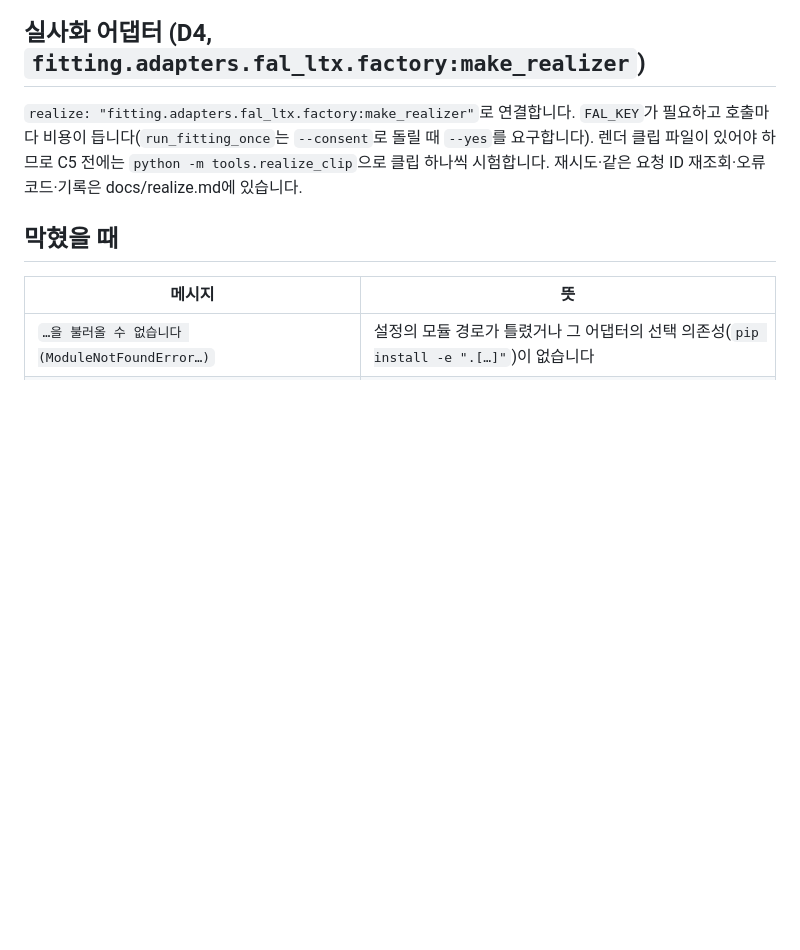
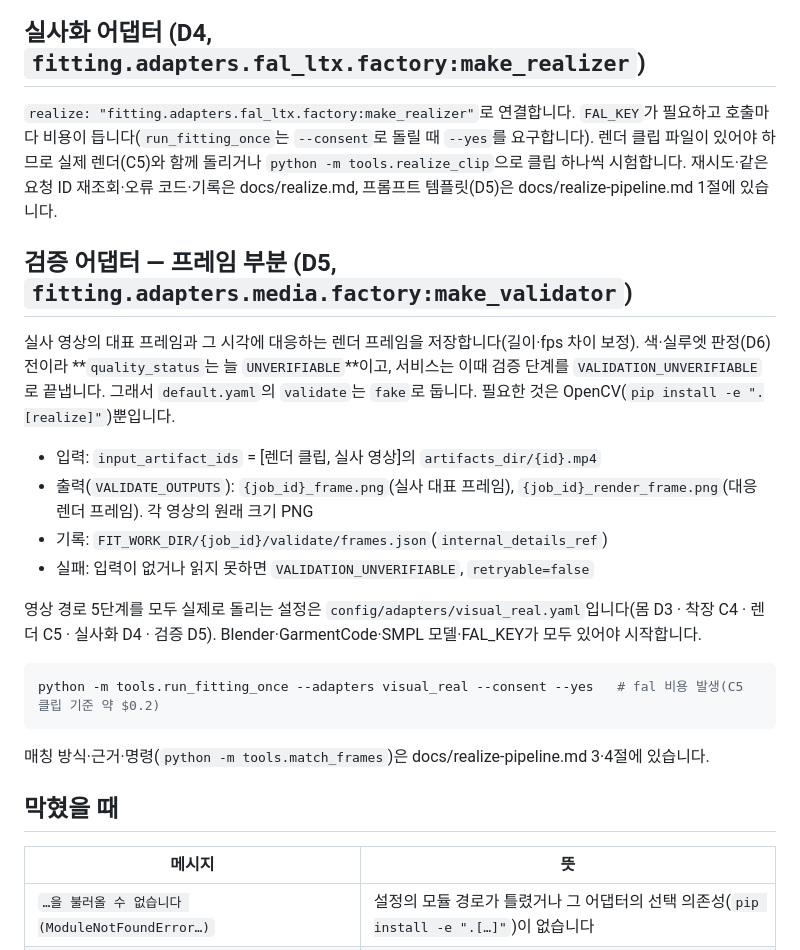
Before and after one commit to junyoung0423/aix-2026f-team10_Fit_Ruler_v2, a Markdown page: docs/adapters.md, the part around the change. GitHub-like rendering; blank space fills up the shorter version.

````diff
--- a/docs/adapters.md
+++ b/docs/adapters.md
@@ -231,7 +231,24 @@ python -m tools.render_clip --blend <...>_drape_result.blend --garment-id tee_re
 
 ## 실사화 어댑터 (D4, `fitting.adapters.fal_ltx.factory:make_realizer`)
 
-`realize: "fitting.adapters.fal_ltx.factory:make_realizer"`로 연결합니다. `FAL_KEY`가 필요하고 호출마다 비용이 듭니다(`run_fitting_once`는 `--consent`로 돌릴 때 `--yes`를 요구합니다). 렌더 클립 파일이 있어야 하므로 C5 전에는 `python -m tools.realize_clip`으로 클립 하나씩 시험합니다. 재시도·같은 요청 ID 재조회·오류 코드·기록은 docs/realize.md에 있습니다.
+`realize: "fitting.adapters.fal_ltx.factory:make_realizer"`로 연결합니다. `FAL_KEY`가 필요하고 호출마다 비용이 듭니다(`run_fitting_once`는 `--consent`로 돌릴 때 `--yes`를 요구합니다). 렌더 클립 파일이 있어야 하므로 실제 렌더(C5)와 함께 돌리거나 `python -m tools.realize_clip`으로 클립 하나씩 시험합니다. 재시도·같은 요청 ID 재조회·오류 코드·기록은 docs/realize.md, 프롬프트 템플릿(D5)은 docs/realize-pipeline.md 1절에 있습니다.
+
+## 검증 어댑터 — 프레임 부분 (D5, `fitting.adapters.media.factory:make_validator`)
+
+실사 영상의 대표 프레임과 그 시각에 대응하는 렌더 프레임을 저장합니다(길이·fps 차이 보정). 색·실루엣 판정(D6) 전이라 **`quality_status`는 늘 `UNVERIFIABLE`**이고, 서비스는 이때 검증 단계를 `VALIDATION_UNVERIFIABLE`로 끝냅니다. 그래서 `default.yaml`의 `validate`는 `fake`로 둡니다. 필요한 것은 OpenCV(`pip install -e ".[realize]"`)뿐입니다.
+
+- 입력: `input_artifact_ids` = [렌더 클립, 실사 영상]의 `artifacts_dir/{id}.mp4`
+- 출력(`VALIDATE_OUTPUTS`): `{job_id}_frame.png`(실사 대표 프레임), `{job_id}_render_frame.png`(대응 렌더 프레임). 각 영상의 원래 크기 PNG
+- 기록: `FIT_WORK_DIR/{job_id}/validate/frames.json`(`internal_details_ref`)
+- 실패: 입력이 없거나 읽지 못하면 `VALIDATION_UNVERIFIABLE`, `retryable=false`
+
+영상 경로 5단계를 모두 실제로 돌리는 설정은 `config/adapters/visual_real.yaml`입니다(몸 D3 · 착장 C4 · 렌더 C5 · 실사화 D4 · 검증 D5). Blender·GarmentCode·SMPL 모델·FAL_KEY가 모두 있어야 시작합니다.
+
+```bash
+python -m tools.run_fitting_once --adapters visual_real --consent --yes   # fal 비용 발생(C5 클립 기준 약 $0.2)
+```
+
+매칭 방식·근거·명령(`python -m tools.match_frames`)은 docs/realize-pipeline.md 3·4절에 있습니다.
 
 ## 막혔을 때
 
````
Also changed, not shown: PROMPTS.md (+1 -0 lines), docs/realize-pipeline.md (added, +179 -0 lines), docs/realize.md (+4 -3 lines), docs/realize-pipeline/1-frame-pair-d4.png (added), 1 other file.
